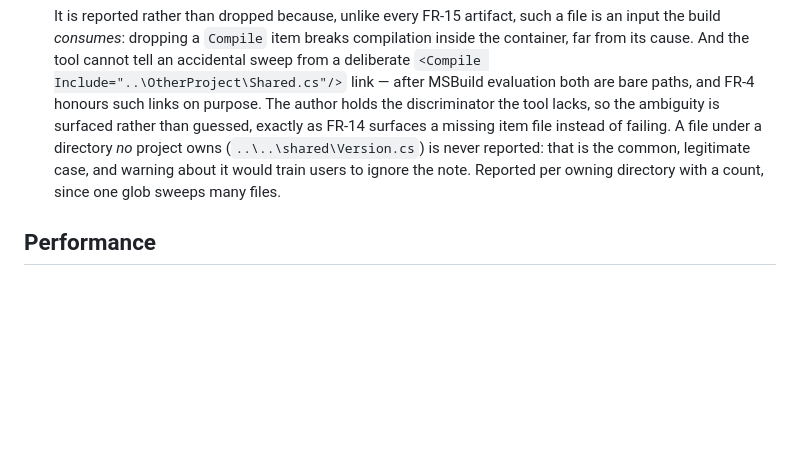
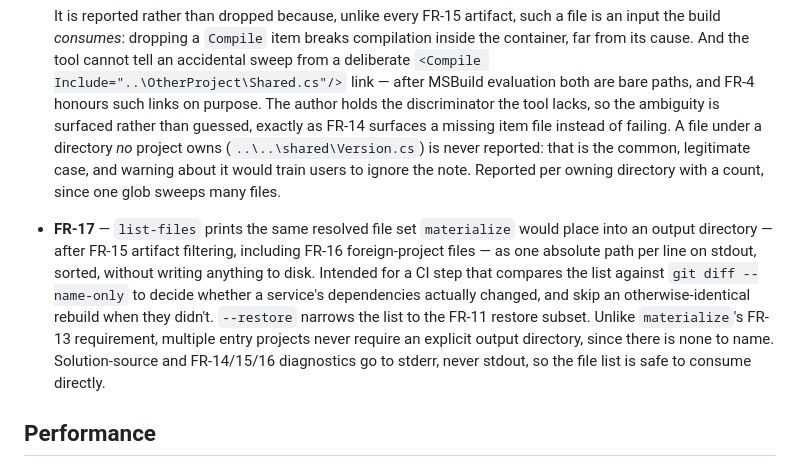
Before and after one commit to GuckesThonfeldGuckesGbr/dotnet-isolate, a Markdown page: REQUIREMENTS.md, the part around the change. Rendered like a GitHub page; blank space fills up the shorter version.

```diff
--- a/REQUIREMENTS.md
+++ b/REQUIREMENTS.md
@@ -148,6 +148,16 @@ Numbered so they can be referenced elsewhere (DESIGN.md, tests, PR descriptions)
   never reported: that is the common, legitimate case, and warning about it would train users to
   ignore the note. Reported per owning directory with a count, since one glob sweeps many files.
 
+- **FR-17** — `list-files` prints the same resolved file set `materialize` would place into an
+  output directory — after FR-15 artifact filtering, including FR-16 foreign-project files — as one
+  absolute path per line on stdout, sorted, without writing anything to disk. Intended for a CI step
+  that compares the list against `git diff --name-only` to decide whether a service's dependencies
+  actually changed, and skip an otherwise-identical rebuild when they didn't. `--restore` narrows
+  the list to the FR-11 restore subset. Unlike `materialize`'s FR-13 requirement, multiple entry
+  projects never require an explicit output directory, since there is none to name. Solution-source
+  and FR-14/15/16 diagnostics go to stderr, never stdout, so the file list is safe to consume
+  directly.
+
 ## Performance
 
 - **PR-1** — The analysis phase (determining the full set of files/projects to include) issues
```
Also changed, not shown: AGENTS.md (+5 -1 lines), README.md (+36 -7 lines).
